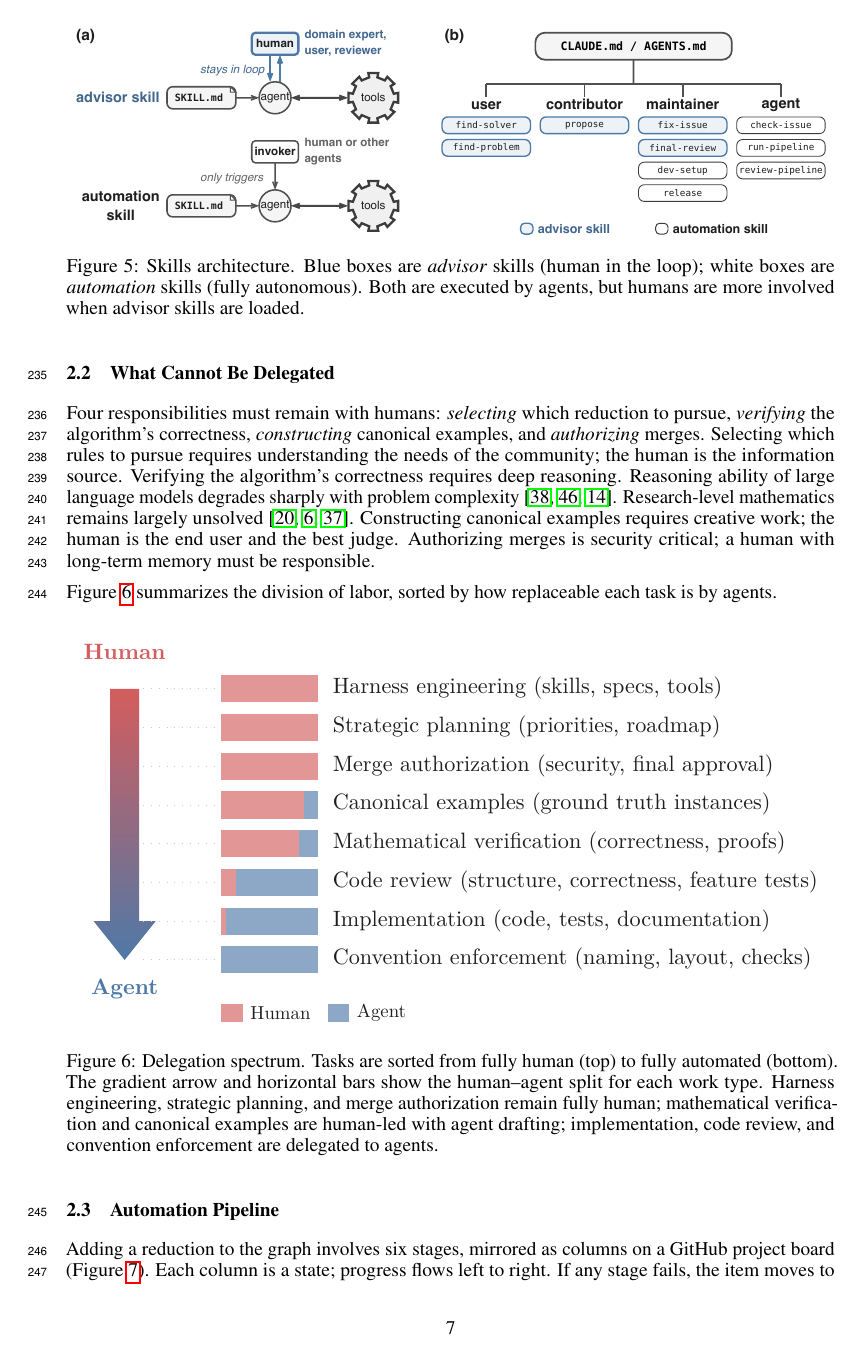
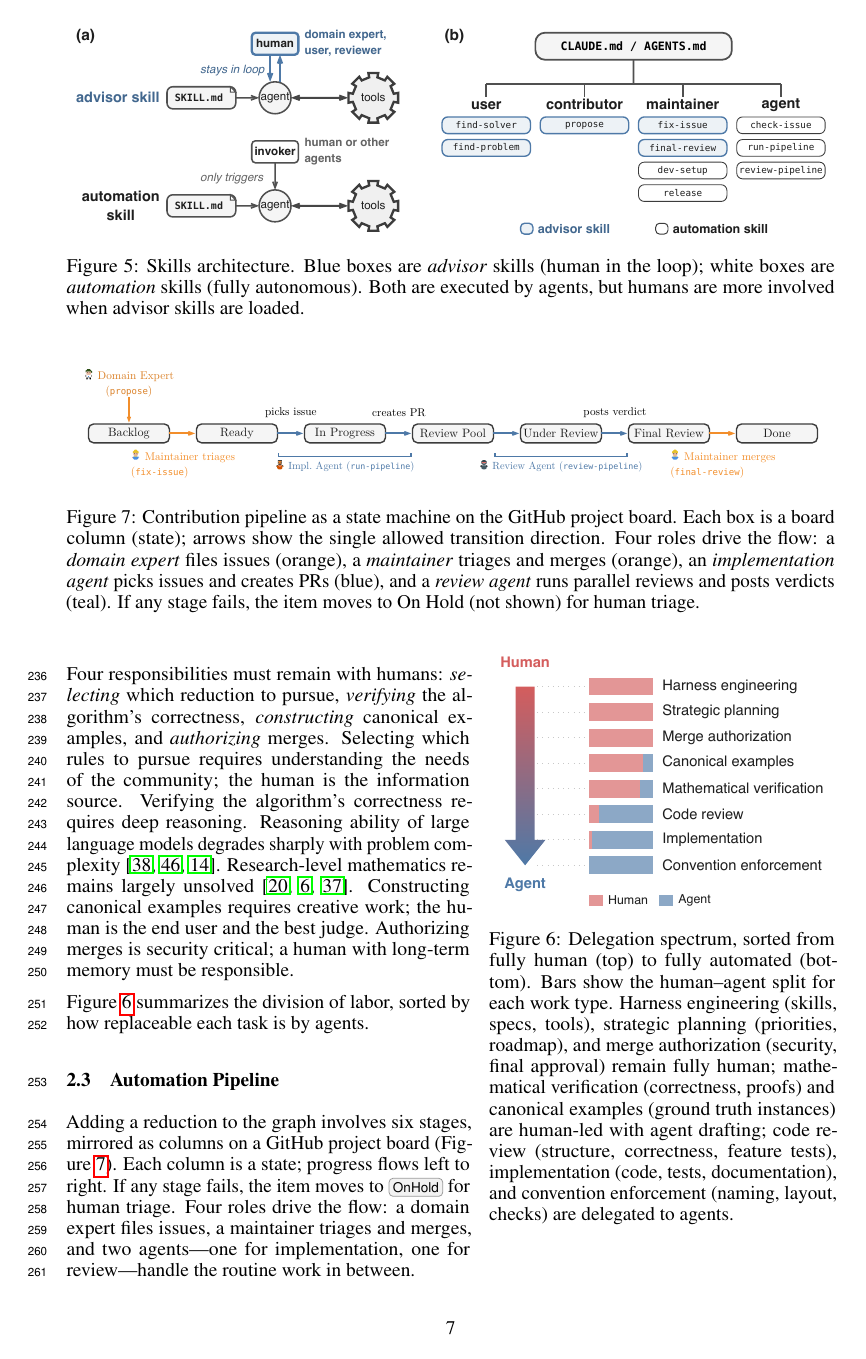
Before and after one commit to GiggleLiu/ProblemReductionPaper, a LaTeX paper (main.tex): page 7 of 26. Compiled offline with pdfLaTeX.

Commit message:
Auto-commit: Claude Code edits [03:11:38]

```diff
--- a/main.tex
+++ b/main.tex
@@ -381,6 +381,17 @@ These skills lower the usage barrier from ``knows the library'' to ``knows the p
 \end{figure}
 
 \subsection{What Cannot Be Delegated}\label{sec:human-responsibilities}
+
+\begin{wrapfigure}{r}{0.45\textwidth}
+  \vspace{-\intextsep}
+  \centering
+  \includegraphics[width=\linewidth]{figures/delegation-spectrum.pdf}
+  \caption{Delegation spectrum, sorted from fully human (top) to fully automated (bottom).
+    Bars show the human--agent split for each work type.
+    Harness engineering (skills, specs, tools), strategic planning (priorities, roadmap), and merge authorization (security, final approval) remain fully human; mathematical verification (correctness, proofs) and canonical examples (ground truth instances) are human-led with agent drafting; code review (structure, correctness, feature tests), implementation (code, tests, documentation), and convention enforcement (naming, layout, checks) are delegated to agents.}
+  \label{fig:delegation-spectrum}
+\end{wrapfigure}
+
 Four responsibilities must remain with humans: \emph{selecting} which reduction to pursue, \emph{verifying} the algorithm's correctness, \emph{constructing} canonical examples, and \emph{authorizing} merges.
 Selecting which rules to pursue requires understanding the needs of the community; the human is the information source.
 Verifying the algorithm's correctness requires deep reasoning.
@@ -389,16 +400,6 @@ Constructing canonical examples requires creative work; the human is the end use
 Authorizing merges is security critical; a human with long-term memory must be responsible.
 
 \Cref{fig:delegation-spectrum} summarizes the division of labor, sorted by how replaceable each task is by agents.
-
-\begin{figure}[h]
-  \centering
-  \includegraphics[width=\columnwidth]{figures/delegation-spectrum.pdf}
-  \caption{Delegation spectrum.
-    Tasks are sorted from fully human (top) to fully automated (bottom).
-    The gradient arrow and horizontal bars show the human--agent split for each work type.
-    Harness engineering, strategic planning, and merge authorization remain fully human; mathematical verification and canonical examples are human-led with agent drafting; implementation, code review, and convention enforcement are delegated to agents.}
-  \label{fig:delegation-spectrum}
-\end{figure}
 
 \subsection{Automation Pipeline}\label{sec:pipeline-overview}
 
```
Also changed, not shown: figures/delegation-spectrum.pdf.
